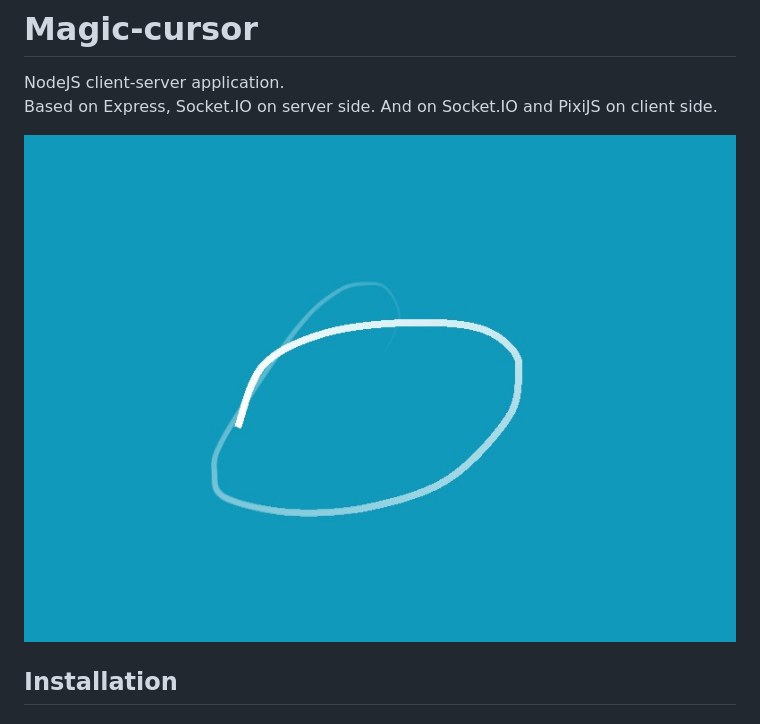
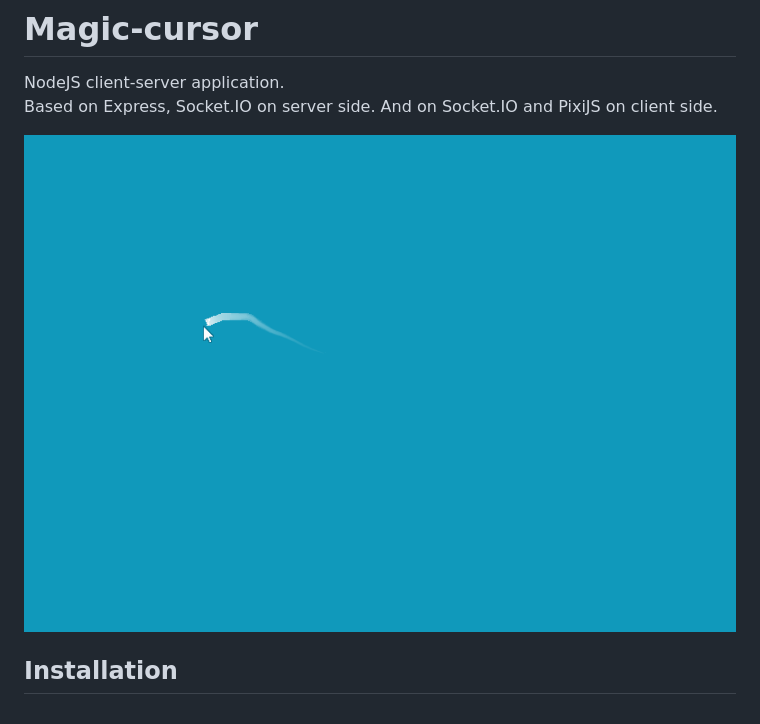
Before and after one commit to AlexMubarakshin/magic-cursor, a Markdown page: Readme.md, the part around the change. Rendered like a GitHub page; pictures changed too: screenshots/magic-cursor.gif (added), screenshots/screenshot-1.jpg (deleted).

Commit message:
💬 Update Readme

```diff
--- a/Readme.md
+++ b/Readme.md
@@ -2,7 +2,7 @@
 
 NodeJS client-server application.<br/>Based on Express, Socket.IO on server side. And on Socket.IO and PixiJS on client side.
 
-![Drag Racing](screenshots/screenshot-1.jpg)
+![Drag Racing](screenshots/magic-cursor.gif)
 
 ## Installation
 ### Host method
```
